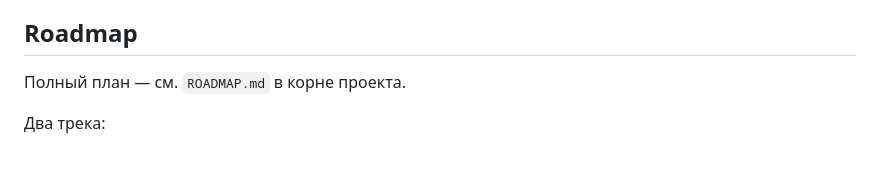
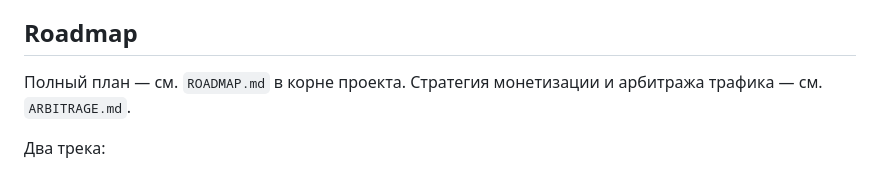
Before and after one commit to InfernYaCr/Finance_arbitrage, a Markdown page: AGENTS.md, the part around the change. GitHub-like rendering.

```diff
--- a/AGENTS.md
+++ b/AGENTS.md
@@ -113,6 +113,7 @@ PUBLIC_SOCIAL_OK=""               # OK page URL, hidden if empty
 ## Roadmap
 
 Полный план — см. `ROADMAP.md` в корне проекта.
+Стратегия монетизации и арбитража трафика — см. `ARBITRAGE.md`.
 
 Два трека:
 - **Трек A** — UI сайта: **ЗАВЕРШЁН** (все A1–A4 пункты закрыты, 2026-05-12)
```
Also changed, not shown: ARBITRAGE.md (added, +253 -0 lines), ROADMAP.md (+16 -6 lines).
